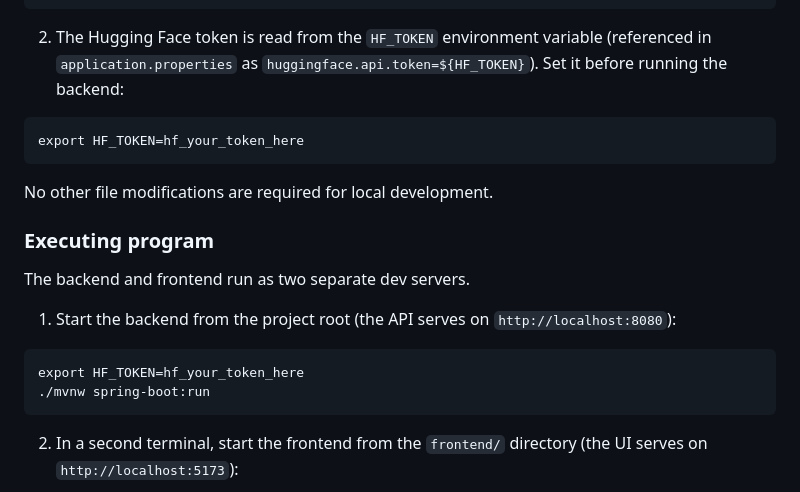
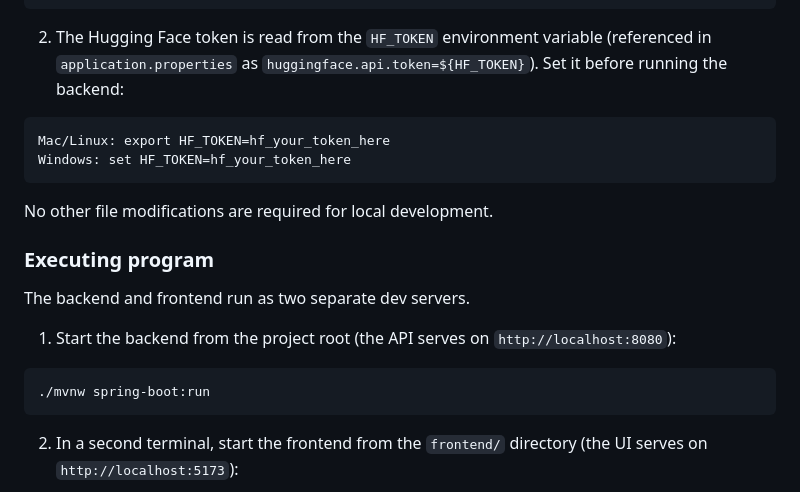
Before and after one commit to ProfasProgramuotojas/Pulse-Deck, a Markdown page: README.md, the part around the change. Drawn GitHub-style.

Commit message:
Update README with Windows HF_TOKEN setup

````diff
--- a/README.md
+++ b/README.md
@@ -28,7 +28,8 @@ cd Pulse-Deck
 2. The Hugging Face token is read from the `HF_TOKEN` environment variable (referenced in `application.properties` as `huggingface.api.token=${HF_TOKEN}`). Set it before running the backend:
 
 ```
-export HF_TOKEN=hf_your_token_here
+Mac/Linux: export HF_TOKEN=hf_your_token_here
+Windows: set HF_TOKEN=hf_your_token_here
 ```
 
 No other file modifications are required for local development.
@@ -40,7 +41,6 @@ The backend and frontend run as two separate dev servers.
 1. Start the backend from the project root (the API serves on `http://localhost:8080`):
 
 ```
-export HF_TOKEN=hf_your_token_here
 ./mvnw spring-boot:run
 ```
 
````
